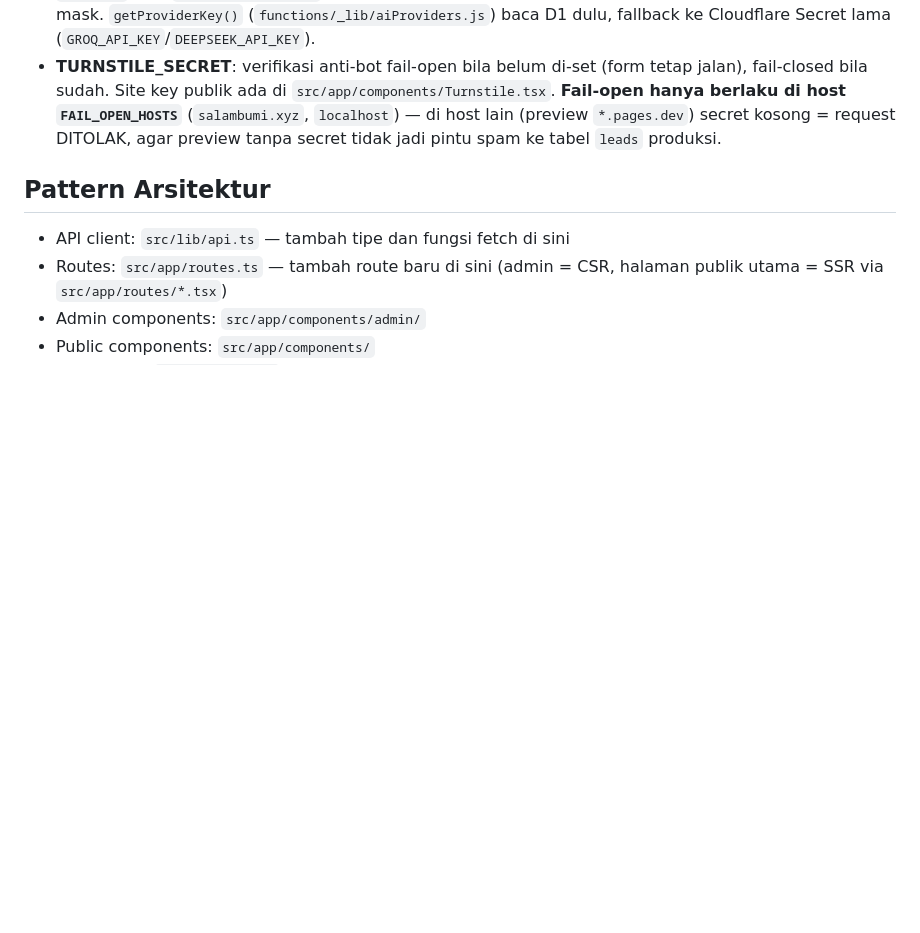
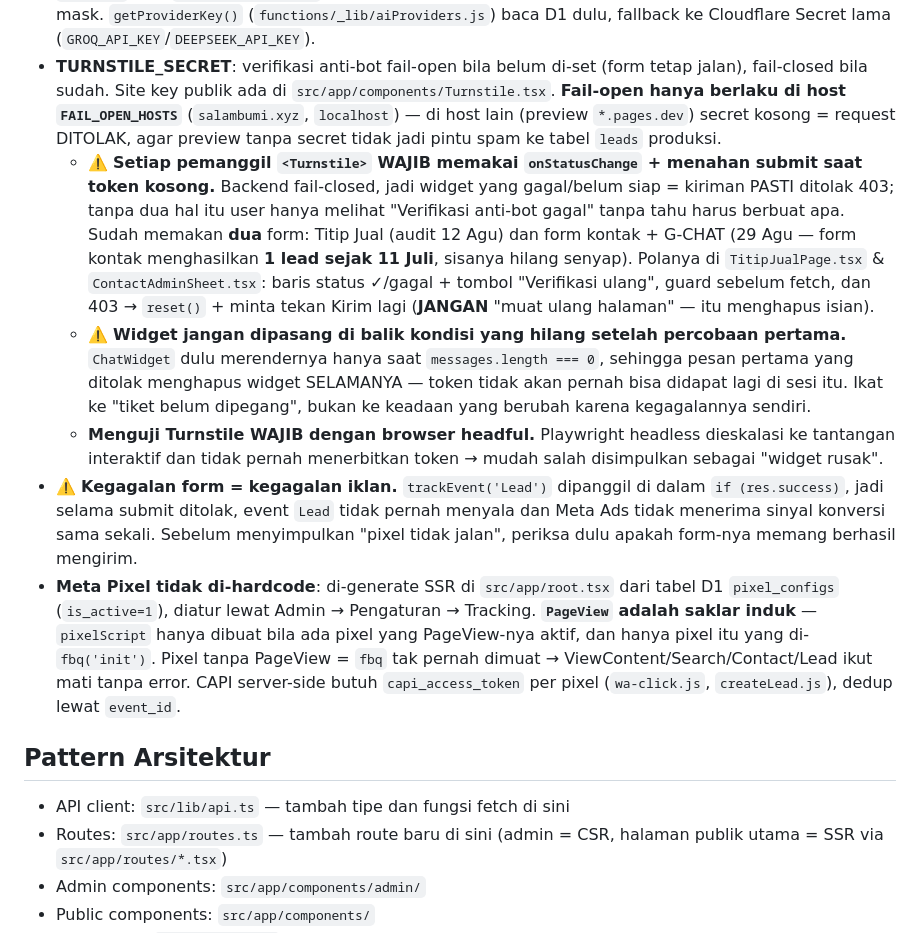
Before and after one commit to ardy1004/SBP-Final, a Markdown page: CLAUDE.md, the part around the change. Drawn GitHub-style; blank space fills up the shorter version.

Commit message:
docs(claude): aturan pemanggil Turnstile & cara kerja Meta Pixel
Setiap pemanggil <Turnstile> wajib onStatusChange + guard sebelum fetch;
widget jangan dipasang di balik kondisi yang lenyap akibat kegagalannya
sendiri; uji Turnstile/Pixel wajib headful. Plus: pixel di-generate SSR
dari pixel_configs, PageView adalah saklar induk.

Co-Authored-By: Claude Opus 5 <noreply@anthropic.com>

```diff
--- a/CLAUDE.md
+++ b/CLAUDE.md
@@ -32,6 +32,11 @@
 - ⚠️ **Environment Preview saat ini hanya berisi `JWT_SECRET` + `NIK_ENC_KEY`** (audit 2026-07-25). Preview memakai binding D1/R2 yang **sama dengan produksi**, jadi deployment preview tanpa secret lengkap = URL publik yang menulis ke database produksi dengan fitur setengah mati. Cek dengan `wrangler pages secret list --project-name sbp-final --env preview`.
 - **API key AI provider** (Gemini/Groq/OpenRouter/DeepSeek) untuk ViralFrame disimpan di tabel D1 `settings` (key `<provider>_api_key`), diinput via Admin → Pengaturan → AI Providers, ditampilkan ter-mask. `getProviderKey()` (`functions/_lib/aiProviders.js`) baca D1 dulu, fallback ke Cloudflare Secret lama (`GROQ_API_KEY`/`DEEPSEEK_API_KEY`).
 - **TURNSTILE_SECRET**: verifikasi anti-bot fail-open bila belum di-set (form tetap jalan), fail-closed bila sudah. Site key publik ada di `src/app/components/Turnstile.tsx`. **Fail-open hanya berlaku di host `FAIL_OPEN_HOSTS`** (`salambumi.xyz`, `localhost`) — di host lain (preview `*.pages.dev`) secret kosong = request DITOLAK, agar preview tanpa secret tidak jadi pintu spam ke tabel `leads` produksi.
+  - ⚠️ **Setiap pemanggil `<Turnstile>` WAJIB memakai `onStatusChange` + menahan submit saat token kosong.** Backend fail-closed, jadi widget yang gagal/belum siap = kiriman PASTI ditolak 403; tanpa dua hal itu user hanya melihat "Verifikasi anti-bot gagal" tanpa tahu harus berbuat apa. Sudah memakan **dua** form: Titip Jual (audit 12 Agu) dan form kontak + G-CHAT (29 Agu — form kontak menghasilkan **1 lead sejak 11 Juli**, sisanya hilang senyap). Polanya di `TitipJualPage.tsx` & `ContactAdminSheet.tsx`: baris status ✓/gagal + tombol "Verifikasi ulang", guard sebelum fetch, dan 403 → `reset()` + minta tekan Kirim lagi (**JANGAN** "muat ulang halaman" — itu menghapus isian).
+  - ⚠️ **Widget jangan dipasang di balik kondisi yang hilang setelah percobaan pertama.** `ChatWidget` dulu merendernya hanya saat `messages.length === 0`, sehingga pesan pertama yang ditolak menghapus widget SELAMANYA — token tidak akan pernah bisa didapat lagi di sesi itu. Ikat ke "tiket belum dipegang", bukan ke keadaan yang berubah karena kegagalannya sendiri.
+  - **Menguji Turnstile WAJIB dengan browser headful.** Playwright headless dieskalasi ke tantangan interaktif dan tidak pernah menerbitkan token → mudah salah disimpulkan sebagai "widget rusak".
+- ⚠️ **Kegagalan form = kegagalan iklan.** `trackEvent('Lead')` dipanggil di dalam `if (res.success)`, jadi selama submit ditolak, event `Lead` tidak pernah menyala dan Meta Ads tidak menerima sinyal konversi sama sekali. Sebelum menyimpulkan "pixel tidak jalan", periksa dulu apakah form-nya memang berhasil mengirim.
+- **Meta Pixel tidak di-hardcode**: di-generate SSR di `src/app/root.tsx` dari tabel D1 `pixel_configs` (`is_active=1`), diatur lewat Admin → Pengaturan → Tracking. **`PageView` adalah saklar induk** — `pixelScript` hanya dibuat bila ada pixel yang PageView-nya aktif, dan hanya pixel itu yang di-`fbq('init')`. Pixel tanpa PageView = `fbq` tak pernah dimuat → ViewContent/Search/Contact/Lead ikut mati tanpa error. CAPI server-side butuh `capi_access_token` per pixel (`wa-click.js`, `createLead.js`), dedup lewat `event_id`.
 
 ## Pattern Arsitektur
 - API client: `src/lib/api.ts` — tambah tipe dan fungsi fetch di sini
```
